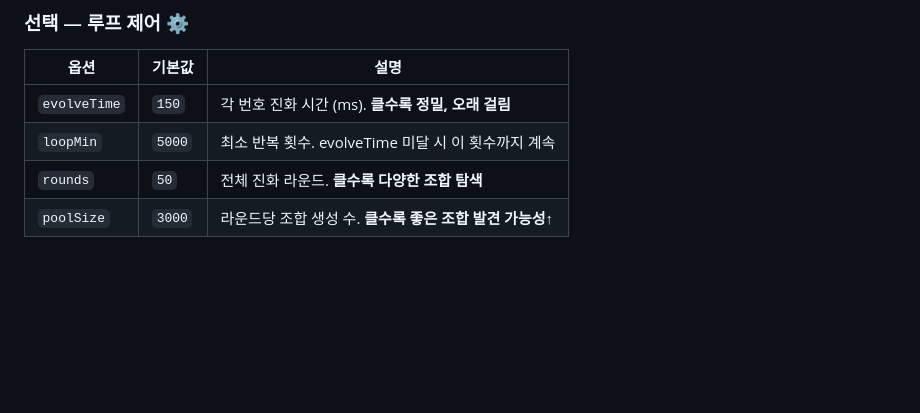
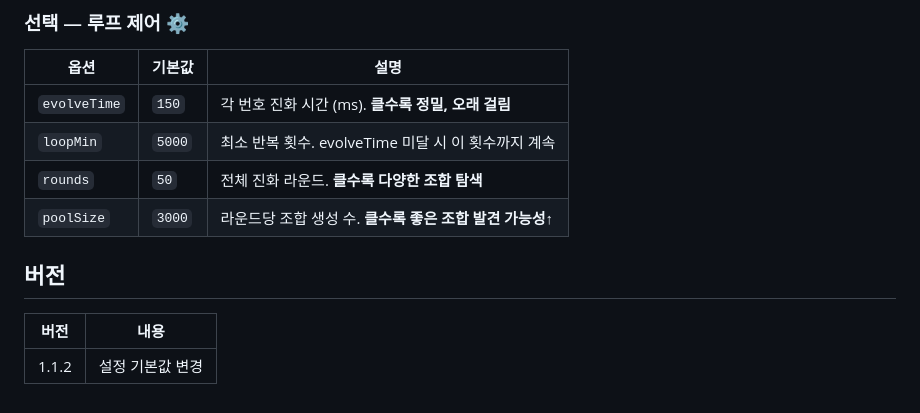
Before and after one commit to zerojat7-ui/LibraryJS, a Markdown page: README.md, the part around the change. Drawn GitHub-style; blank space fills up the shorter version.

Commit message:
Add version section to README

```diff
--- a/README.md
+++ b/README.md
@@ -355,3 +355,9 @@ cube-engine.js   ← 이것만!
 | `loopMin` | `5000` | 최소 반복 횟수. evolveTime 미달 시 이 횟수까지 계속 |
 | `rounds` | `50` | 전체 진화 라운드. **클수록 다양한 조합 탐색** |
 | `poolSize` | `3000` | 라운드당 조합 생성 수. **클수록 좋은 조합 발견 가능성↑** |
+
+## 버전
+
+| 버전 | 내용 |
+|------|------|
+| 1.1.2 | 설정 기본값 변경 |
```
